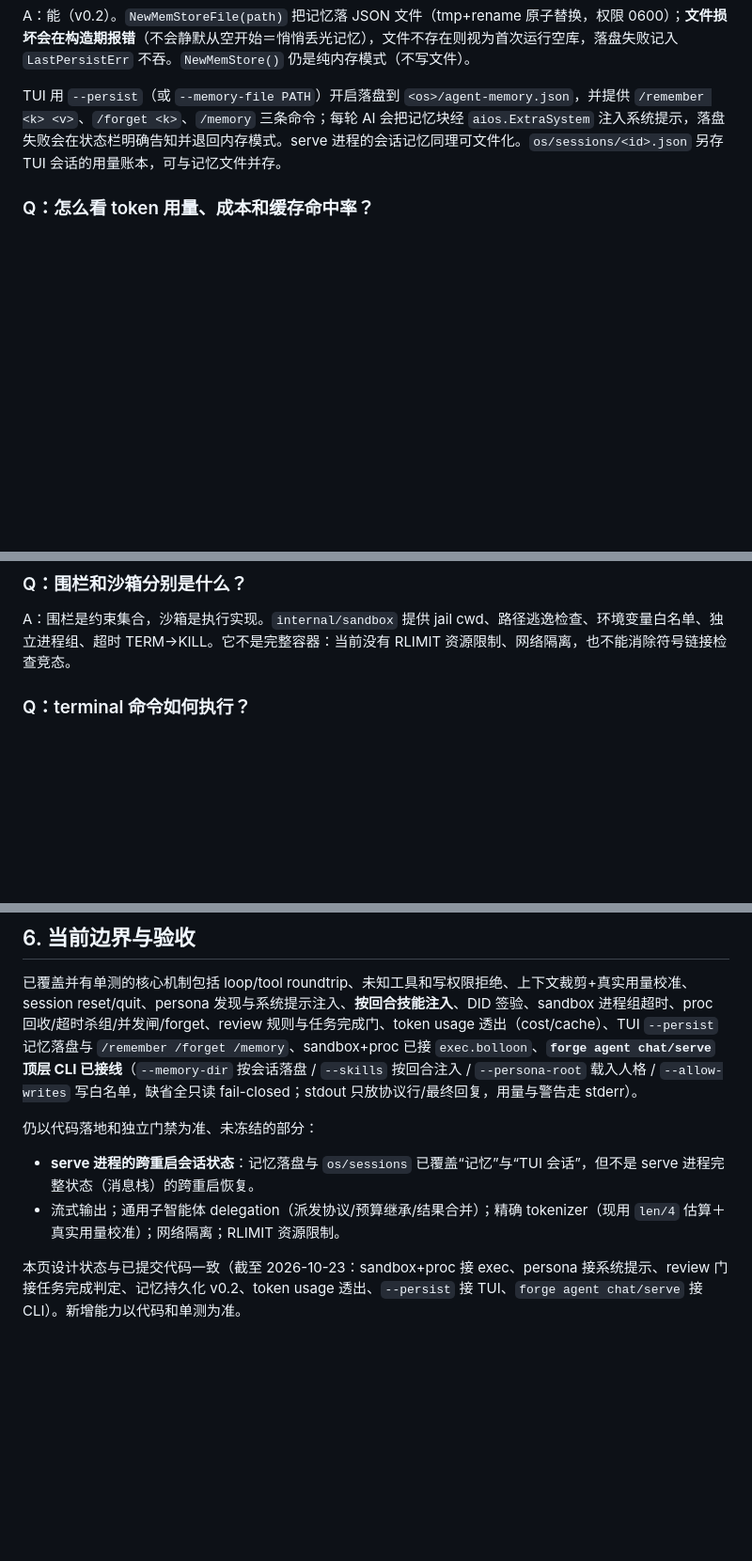
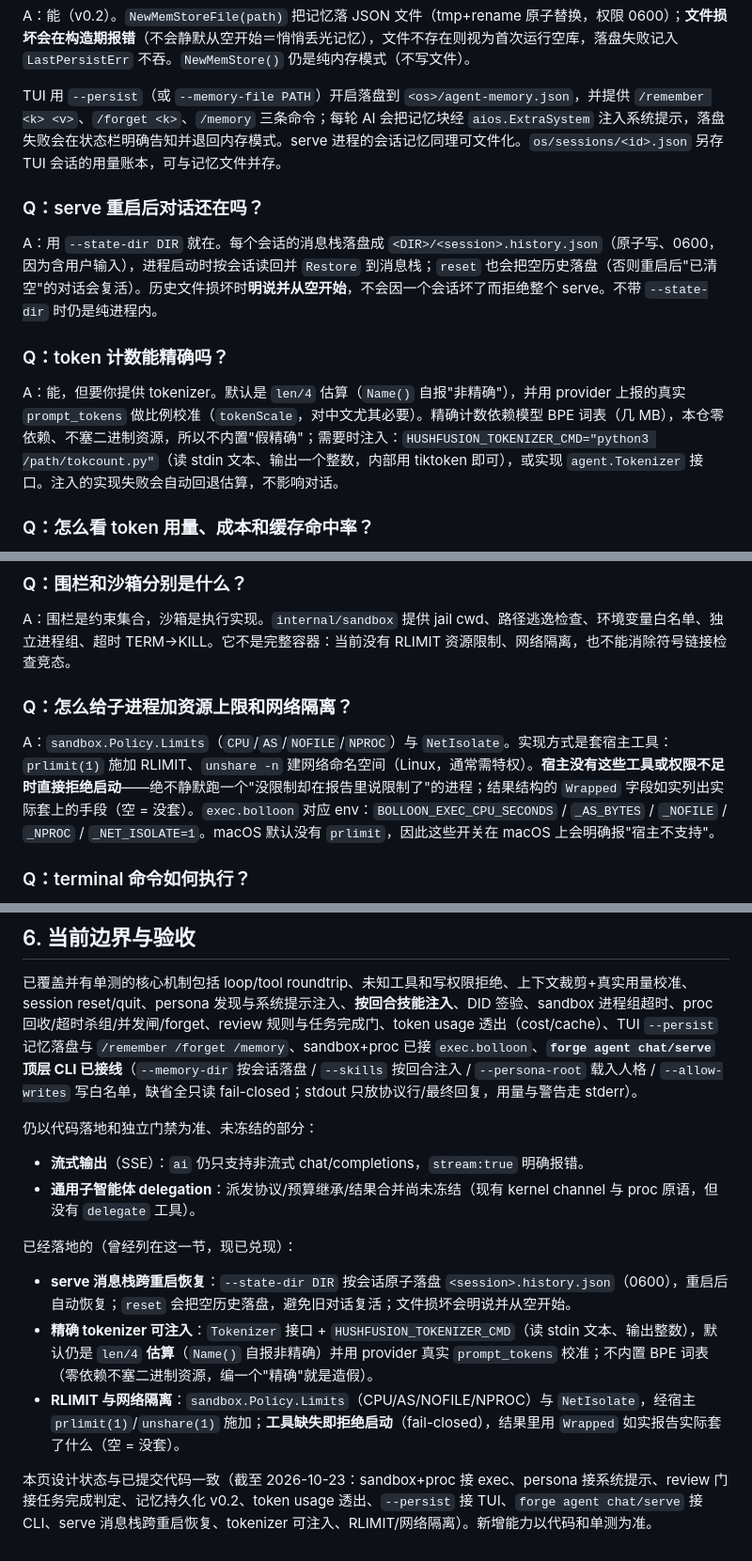
Before and after one commit to logos-42/hushfusion-forge, a Markdown page: docs/wiki/agent-runtime-faq.md, 3 parts joined by grey strips. Shown at 94% size. Drawn GitHub-style; blank space fills up the shorter version.

Commit message:
docs(wiki): FAQ 三项边界落地（tokenizer/RLIMIT+网络隔离/serve 跨重启）
§6 重列：流式与 delegation 仍未冻结；新增三条 Q（serve 重启后对话在不在、
token 计数能否精确、怎么加资源上限与网络隔离），并记 log。

```diff
--- a/docs/wiki/agent-runtime-faq.md
+++ b/docs/wiki/agent-runtime-faq.md
@@ -53,6 +53,14 @@ A：能（v0.2）。`NewMemStoreFile(path)` 把记忆落 JSON 文件（tmp+renam
 
 TUI 用 `--persist`（或 `--memory-file PATH`）开启落盘到 `<os>/agent-memory.json`，并提供 `/remember <k> <v>`、`/forget <k>`、`/memory` 三条命令；每轮 AI 会把记忆块经 `aios.ExtraSystem` 注入系统提示，落盘失败会在状态栏明确告知并退回内存模式。serve 进程的会话记忆同理可文件化。`os/sessions/<id>.json` 另存 TUI 会话的用量账本，可与记忆文件并存。
 
+### Q：serve 重启后对话还在吗？
+
+A：用 `--state-dir DIR` 就在。每个会话的消息栈落盘成 `<DIR>/<session>.history.json`（原子写、0600，因为含用户输入），进程启动时按会话读回并 `Restore` 到消息栈；`reset` 也会把空历史落盘（否则重启后"已清空"的对话会复活）。历史文件损坏时**明说并从空开始**，不会因一个会话坏了而拒绝整个 serve。不带 `--state-dir` 时仍是纯进程内。
+
+### Q：token 计数能精确吗？
+
+A：能，但要你提供 tokenizer。默认是 `len/4` 估算（`Name()` 自报"非精确"），并用 provider 上报的真实 `prompt_tokens` 做比例校准（`tokenScale`，对中文尤其必要）。精确计数依赖模型 BPE 词表（几 MB），本仓零依赖、不塞二进制资源，所以不内置"假精确"；需要时注入：`HUSHFUSION_TOKENIZER_CMD="python3 /path/tokcount.py"`（读 stdin 文本、输出一个整数，内部用 tiktoken 即可），或实现 `agent.Tokenizer` 接口。注入的实现失败会自动回退估算，不影响对话。
+
 ### Q：怎么看 token 用量、成本和缓存命中率？
 
 A：`internal/ai` 现已透出 provider 上报的 usage（兼容 OpenAI `prompt_tokens_details.cached_tokens` 与 DeepSeek `prompt_cache_hit_tokens` 两种形状）。三种入口：
@@ -83,6 +91,10 @@ A：第一层是 runtime 的 `AllowWrites` 白名单；第二层是 OS kernel
 ### Q：围栏和沙箱分别是什么？
 
 A：围栏是约束集合，沙箱是执行实现。`internal/sandbox` 提供 jail cwd、路径逃逸检查、环境变量白名单、独立进程组、超时 TERM→KILL。它不是完整容器：当前没有 RLIMIT 资源限制、网络隔离，也不能消除符号链接检查竞态。
+
+### Q：怎么给子进程加资源上限和网络隔离？
+
+A：`sandbox.Policy.Limits`（`CPU`/`AS`/`NOFILE`/`NPROC`）与 `NetIsolate`。实现方式是套宿主工具：`prlimit(1)` 施加 RLIMIT、`unshare -n` 建网络命名空间（Linux，通常需特权）。**宿主没有这些工具或权限不足时直接拒绝启动**——绝不静默跑一个"没限制却在报告里说限制了"的进程；结果结构的 `Wrapped` 字段如实列出实际套上的手段（空 = 没套）。`exec.bolloon` 对应 env：`BOLLOON_EXEC_CPU_SECONDS` / `_AS_BYTES` / `_NOFILE` / `_NPROC` / `_NET_ISOLATE=1`。macOS 默认没有 `prlimit`，因此这些开关在 macOS 上会明确报"宿主不支持"。
 
 ### Q：terminal 命令如何执行？
 
@@ -149,7 +161,12 @@ A：不是。bootstrap、skills、memory、goal/task summary 都是有预算的
 已覆盖并有单测的核心机制包括 loop/tool roundtrip、未知工具和写权限拒绝、上下文裁剪+真实用量校准、session reset/quit、persona 发现与系统提示注入、**按回合技能注入**、DID 签验、sandbox 进程组超时、proc 回收/超时杀组/并发闸/forget、review 规则与任务完成门、token usage 透出（cost/cache）、TUI `--persist` 记忆落盘与 `/remember /forget /memory`、sandbox+proc 已接 `exec.bolloon`、**`forge agent chat/serve` 顶层 CLI 已接线**（`--memory-dir` 按会话落盘 / `--skills` 按回合注入 / `--persona-root` 载入人格 / `--allow-writes` 写白名单，缺省全只读 fail-closed；stdout 只放协议行/最终回复，用量与警告走 stderr）。
 
 仍以代码落地和独立门禁为准、未冻结的部分：
-- **serve 进程的跨重启会话状态**：记忆落盘与 `os/sessions` 已覆盖“记忆”与“TUI 会话”，但不是 serve 进程完整状态（消息栈）的跨重启恢复。
-- 流式输出；通用子智能体 delegation（派发协议/预算继承/结果合并）；精确 tokenizer（现用 `len/4` 估算＋真实用量校准）；网络隔离；RLIMIT 资源限制。
+- **流式输出**（SSE）：`ai` 仍只支持非流式 chat/completions，`stream:true` 明确报错。
+- **通用子智能体 delegation**：派发协议/预算继承/结果合并尚未冻结（现有 kernel channel 与 proc 原语，但没有 `delegate` 工具）。
 
-本页设计状态与已提交代码一致（截至 2026-10-23：sandbox+proc 接 exec、persona 接系统提示、review 门接任务完成判定、记忆持久化 v0.2、token usage 透出、`--persist` 接 TUI、`forge agent chat/serve` 接 CLI）。新增能力以代码和单测为准。
+已经落地的（曾经列在这一节，现已兑现）：
+- **serve 消息栈跨重启恢复**：`--state-dir DIR` 按会话原子落盘 `<session>.history.json`（0600），重启后自动恢复；`reset` 会把空历史落盘，避免旧对话复活；文件损坏会明说并从空开始。
+- **精确 tokenizer 可注入**：`Tokenizer` 接口 + `HUSHFUSION_TOKENIZER_CMD`（读 stdin 文本、输出整数），默认仍是 `len/4` **估算**（`Name()` 自报非精确）并用 provider 真实 `prompt_tokens` 校准；不内置 BPE 词表（零依赖不塞二进制资源，编一个"精确"就是造假）。
+- **RLIMIT 与网络隔离**：`sandbox.Policy.Limits`（CPU/AS/NOFILE/NPROC）与 `NetIsolate`，经宿主 `prlimit(1)`/`unshare(1)` 施加；**工具缺失即拒绝启动**（fail-closed），结果里用 `Wrapped` 如实报告实际套了什么（空 = 没套）。
+
+本页设计状态与已提交代码一致（截至 2026-10-23：sandbox+proc 接 exec、persona 接系统提示、review 门接任务完成判定、记忆持久化 v0.2、token usage 透出、`--persist` 接 TUI、`forge agent chat/serve` 接 CLI、serve 消息栈跨重启恢复、tokenizer 可注入、RLIMIT/网络隔离）。新增能力以代码和单测为准。
```
Also changed, not shown: docs/wiki/log.md (+1 -0 lines).
